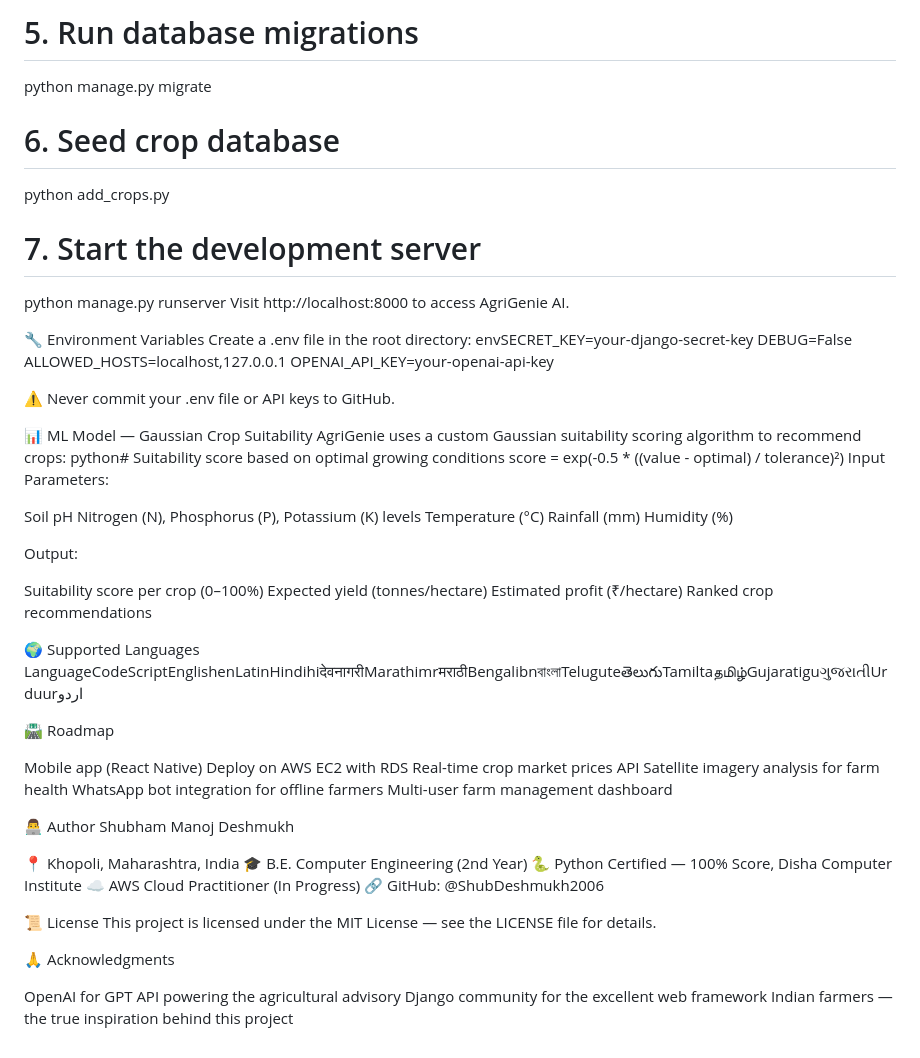
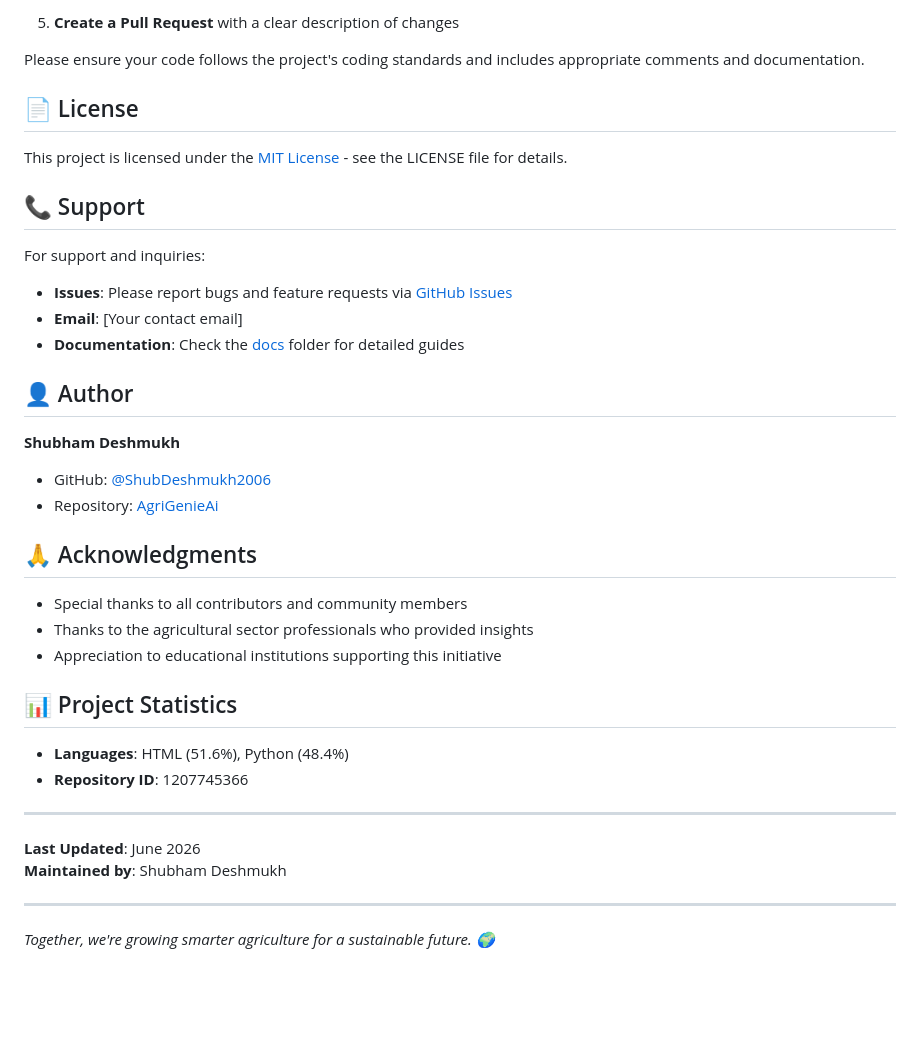
Before and after one commit to ShubDeshmukh2006/AgroGenAi, a Markdown page: README.md, the part around one of its changes. Drawn GitHub-style; blank space fills up the shorter version.

```diff
--- a/README.md
+++ b/README.md
@@ -117,72 +169,43 @@ cp .env.example .env
 
-# 5. Run database migrations
-python manage.py migrate
+5. **Create a Pull Request** with a clear description of changes
 
-# 6. Seed crop database
-python add_crops.py
+Please ensure your code follows the project's coding standards and includes appropriate comments and documentation.
 
-# 7. Start the development server
-python manage.py runserver
-Visit http://localhost:8000 to access AgriGenie AI.
+## 📄 License
 
-🔧 Environment Variables
-Create a .env file in the root directory:
-envSECRET_KEY=your-django-secret-key
-DEBUG=False
-ALLOWED_HOSTS=localhost,127.0.0.1
-OPENAI_API_KEY=your-openai-api-key
+This project is licensed under the [MIT License](LICENSE) - see the LICENSE file for details.
 
-⚠️ Never commit your .env file or API keys to GitHub.
+## 📞 Support
 
+For support and inquiries:
 
-📊 ML Model — Gaussian Crop Suitability
-AgriGenie uses a custom Gaussian suitability scoring algorithm to recommend crops:
-python# Suitability score based on optimal growing conditions
-score = exp(-0.5 * ((value - optimal) / tolerance)²)
-Input Parameters:
+- **Issues**: Please report bugs and feature requests via [GitHub Issues](https://github.com/ShubDeshmukh2006/AgriGenieAi/issues)
+- **Email**: [Your contact email]
+- **Documentation**: Check the [docs](docs/) folder for detailed guides
 
-Soil pH
-Nitrogen (N), Phosphorus (P), Potassium (K) levels
-Temperature (°C)
-Rainfall (mm)
-Humidity (%)
+## 👤 Author
 
-Output:
+**Shubham Deshmukh**
 
-Suitability score per crop (0–100%)
-Expected yield (tonnes/hectare)
-Estimated profit (₹/hectare)
-Ranked crop recommendations
+- GitHub: [@ShubDeshmukh2006](https://github.com/ShubDeshmukh2006)
+- Repository: [AgriGenieAi](https://github.com/ShubDeshmukh2006/AgriGenieAi)
 
+## 🙏 Acknowledgments
 
-🌍 Supported Languages
-LanguageCodeScriptEnglishenLatinHindihiदेवनागरीMarathimrमराठीBengalibnবাংলাTeluguteతెలుగుTamiltaதமிழ்GujaratiguગુજરાતીUrduurاردو
+- Special thanks to all contributors and community members
+- Thanks to the agricultural sector professionals who provided insights
+- Appreciation to educational institutions supporting this initiative
 
-🛣️ Roadmap
+## 📊 Project Statistics
 
- Mobile app (React Native)
- Deploy on AWS EC2 with RDS
- Real-time crop market prices API
- Satellite imagery analysis for farm health
- WhatsApp bot integration for offline farmers
- Multi-user farm management dashboard
+- **Languages**: HTML (51.6%), Python (48.4%)
+- **Repository ID**: 1207745366
 
+---
 
-👨‍💻 Author
-Shubham Manoj Deshmukh
+**Last Updated**: June 2026
+**Maintained by**: Shubham Deshmukh
 
-📍 Khopoli, Maharashtra, India
-🎓 B.E. Computer Engineering (2nd Year)
-🐍 Python Certified — 100% Score, Disha Computer Institute
-☁️ AWS Cloud Practitioner (In Progress)
-🔗 GitHub: @ShubDeshmukh2006
+---
 
-
-📜 License
-This project is licensed under the MIT License — see the LICENSE file for details.
-
-🙏 Acknowledgments
-
-OpenAI for GPT API powering the agricultural advisory
-Django community for the excellent web framework
-Indian farmers — the true inspiration behind this project
+*Together, we're growing smarter agriculture for a sustainable future. 🌍*
```
Also changed, not shown: other parts of README.md (+142 -90 lines).
